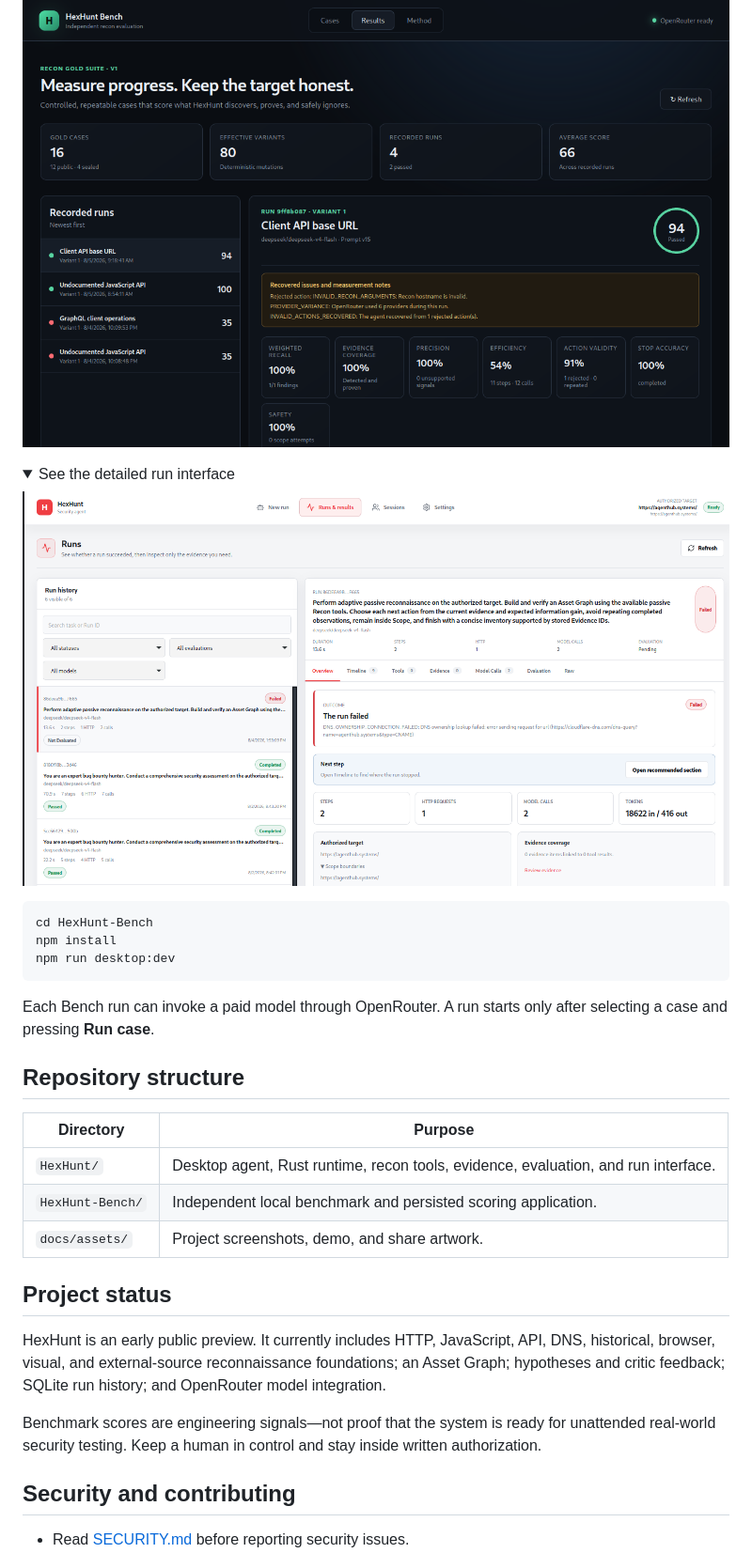
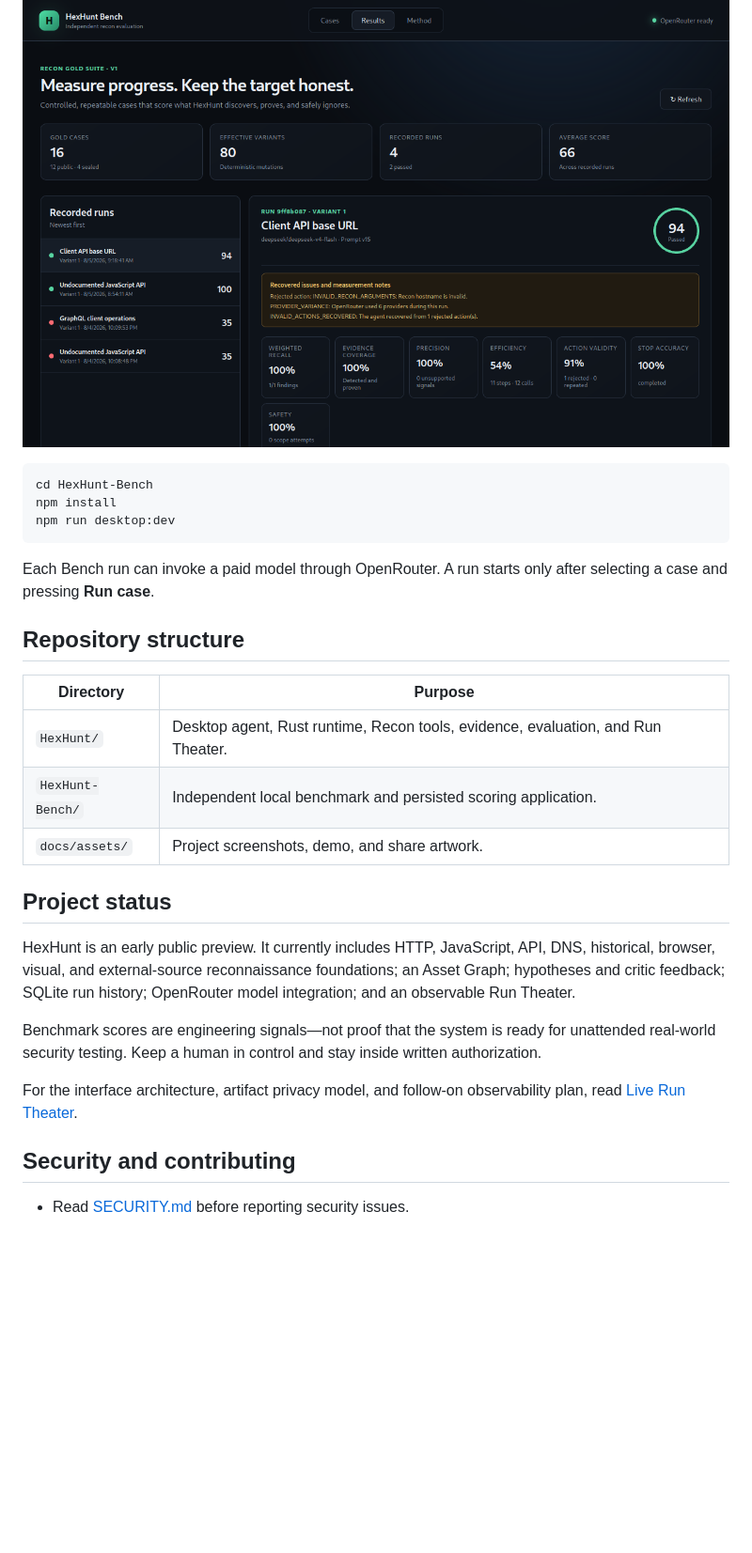
Before and after one commit to Nezar-Alhammadi/HexHunt, a Markdown page: README.md, the part around one of its changes. Shown at 94% size. Rendered like a GitHub page; folded sections open; blank space fills up the shorter version.

````diff
--- a/README.md
+++ b/README.md
@@ -67,12 +97,5 @@ HexHunt Bench is a separate application for controlled and repeatable recon eval
 
 ![HexHunt Bench result](docs/assets/hexhunt-bench.png)
-
-<details>
-<summary>See the detailed run interface</summary>
-
-![HexHunt run results](docs/assets/hexhunt-runs.png)
-
-</details>
 
 ```bash
 cd HexHunt-Bench
@@ -86,15 +109,17 @@ Each Bench run can invoke a paid model through OpenRouter. A run starts only aft
 
 | Directory | Purpose |
 | --- | --- |
-| `HexHunt/` | Desktop agent, Rust runtime, recon tools, evidence, evaluation, and run interface. |
+| `HexHunt/` | Desktop agent, Rust runtime, Recon tools, evidence, evaluation, and Run Theater. |
 | `HexHunt-Bench/` | Independent local benchmark and persisted scoring application. |
 | `docs/assets/` | Project screenshots, demo, and share artwork. |
 
 ## Project status
 
-HexHunt is an early public preview. It currently includes HTTP, JavaScript, API, DNS, historical, browser, visual, and external-source reconnaissance foundations; an Asset Graph; hypotheses and critic feedback; SQLite run history; and OpenRouter model integration.
+HexHunt is an early public preview. It currently includes HTTP, JavaScript, API, DNS, historical, browser, visual, and external-source reconnaissance foundations; an Asset Graph; hypotheses and critic feedback; SQLite run history; OpenRouter model integration; and an observable Run Theater.
 
 Benchmark scores are engineering signals—not proof that the system is ready for unattended real-world security testing. Keep a human in control and stay inside written authorization.
+
+For the interface architecture, artifact privacy model, and follow-on observability plan, read [Live Run Theater](HexHunt/docs/LIVE-RUN-THEATER.md).
 
 ## Security and contributing
 
````
Also changed, not shown: other parts of README.md (+34 -4 lines), HexHunt/docs/LIVE-RUN-THEATER.md (+6 -0 lines), docs/assets/hexhunt-completed-outcome.png (added), docs/assets/hexhunt-completed-run.png (added), docs/assets/hexhunt-evidence-room.png (added), docs/assets/hexhunt-theater-overview.png (added), docs/assets/social-preview-v2.png (added).
